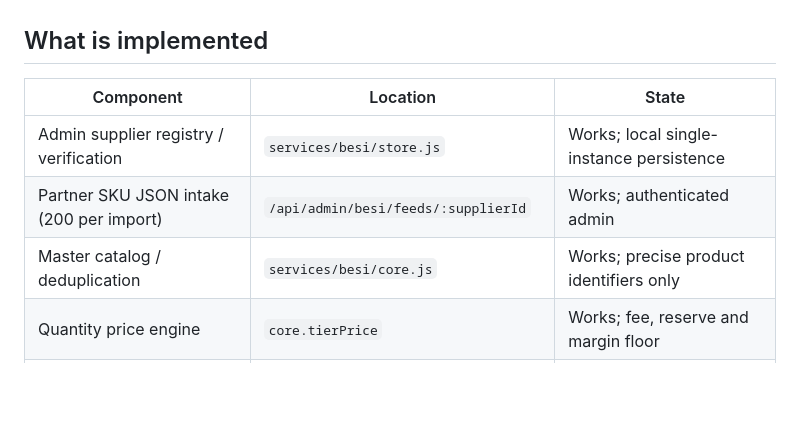
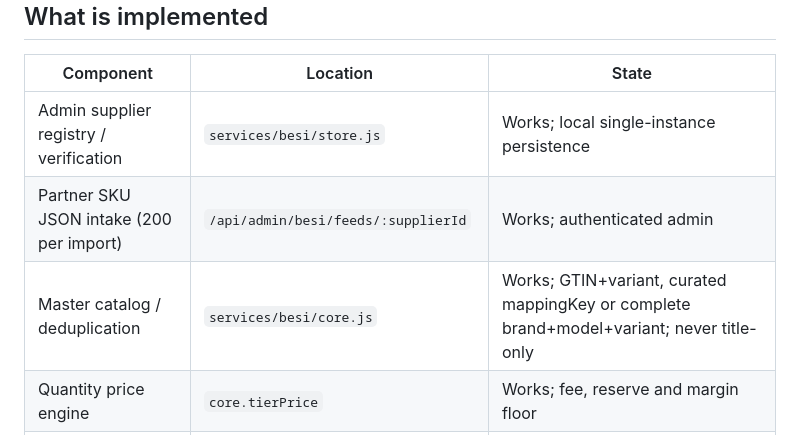
Before and after one commit to capquangfptminhlh/cnlg, a Markdown page: docs/BESI-MULTI-SUPPLIER.md, the part around the change. Drawn GitHub-style; blank space fills up the shorter version.

Commit message:
docs(besi): clarify safe cross-supplier product matching rules

```diff
--- a/docs/BESI-MULTI-SUPPLIER.md
+++ b/docs/BESI-MULTI-SUPPLIER.md
@@ -25,7 +25,7 @@ or request quantity-based tier pricing.
 | --- | --- | --- |
 | Admin supplier registry / verification | `services/besi/store.js` | Works; local single-instance persistence |
 | Partner SKU JSON intake (200 per import) | `/api/admin/besi/feeds/:supplierId` | Works; authenticated admin |
-| Master catalog / deduplication | `services/besi/core.js` | Works; precise product identifiers only |
+| Master catalog / deduplication | `services/besi/core.js` | Works; GTIN+variant, curated mappingKey or complete brand+model+variant; never title-only |
 | Quantity price engine | `core.tierPrice` | Works; fee, reserve and margin floor |
 | Supplier allocation | `core.draftAllocation` | Works; draft only, no upstream send |
 | Admin Supplier Hub | `/admin-besi.html` | Works behind existing admin session |
```
